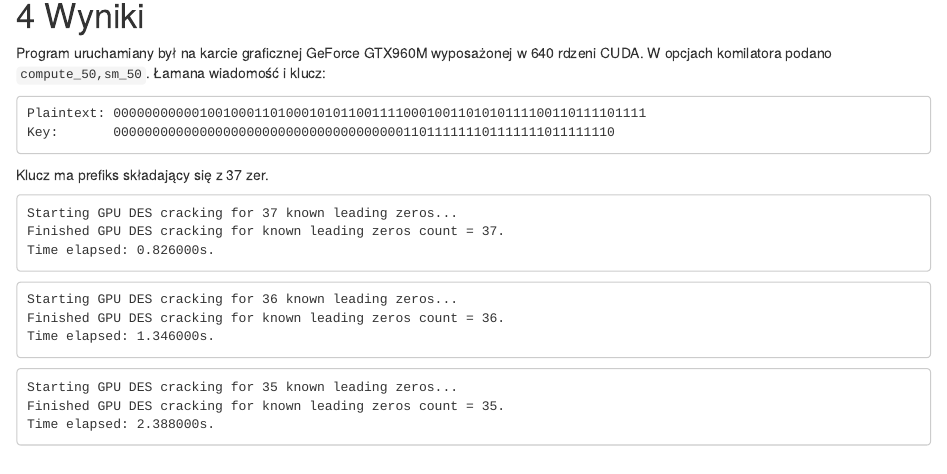
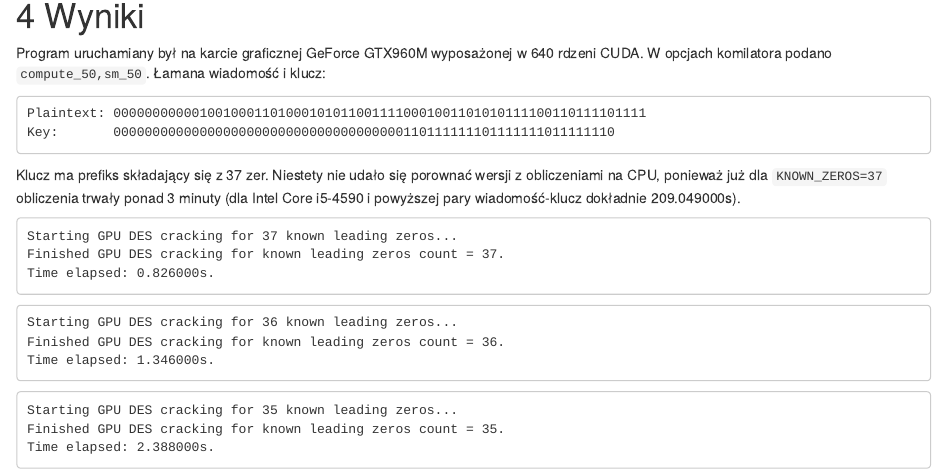
Before and after one commit to L-Dogg/CUDA_DES_Cracker, an R Markdown document (adachs.Rmd): the page in a window 1100 px wide, from 1260 px down. The pictures show the output file adachs.html that the author committed with the source, opened offline.

Commit message:
Edit report

````diff
--- a/adachs.Rmd
+++ b/adachs.Rmd
@@ -58,6 +58,7 @@ Plaintext: 00000000000100100011010001010110011110001001101010111100110111101111
 Key:       0000000000000000000000000000000000000110111111101111111011111110
 ```
 Klucz ma prefiks składający się z 37 zer.
+Niestety nie udało się porownać wersji z obliczeniami na CPU, ponieważ już dla `KNOWN_ZEROS=37` obliczenia trwały ponad 3 minuty (dla Intel Core i5-4590 i powyższej pary wiadomość-klucz dokładnie 209.049000s).
 
 ```
 Starting GPU DES cracking for 37 known leading zeros...
````
Also changed, not shown: adachs.html.
